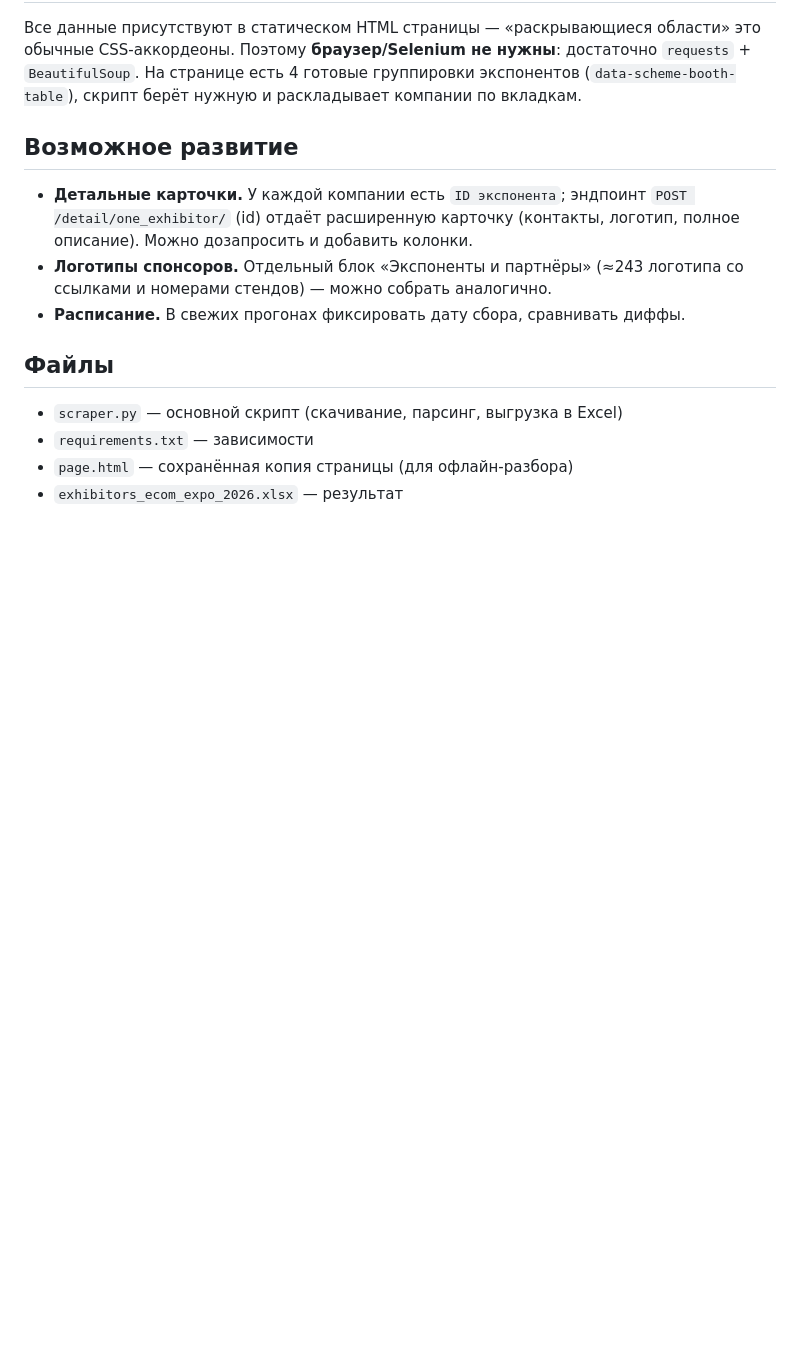
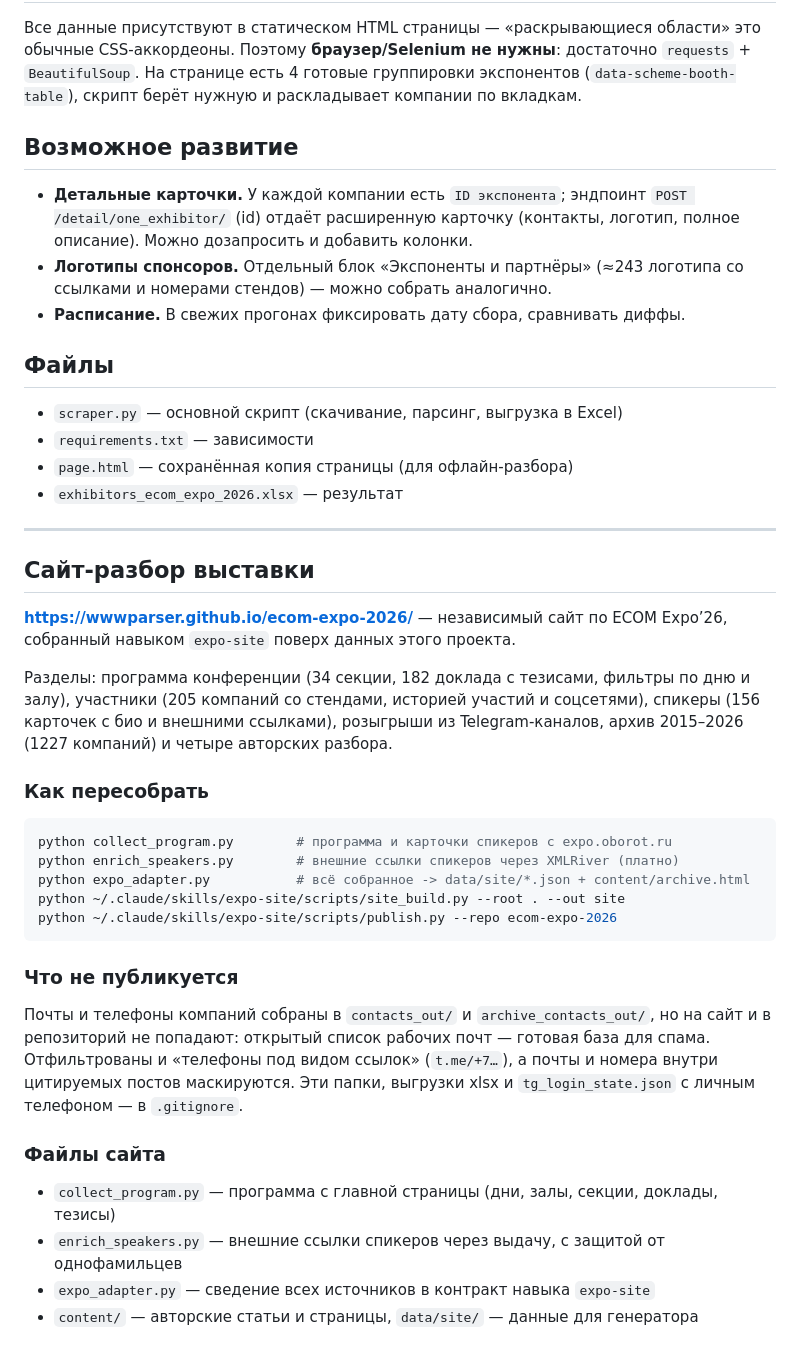
Before and after one commit to wwwparser/ecom-expo-2026, a Markdown page: README.md, the part around the change. Drawn GitHub-style; blank space fills up the shorter version.

Commit message:
README: описание сайта-разбора и порядок пересборки

````diff
--- a/README.md
+++ b/README.md
@@ -54,3 +54,40 @@ python scraper.py --out result.xlsx        # своё имя файла
 - `requirements.txt` — зависимости
 - `page.html` — сохранённая копия страницы (для офлайн-разбора)
 - `exhibitors_ecom_expo_2026.xlsx` — результат
+
+---
+
+## Сайт-разбор выставки
+
+**https://wwwparser.github.io/ecom-expo-2026/** — независимый сайт по ECOM Expo’26,
+собранный навыком `expo-site` поверх данных этого проекта.
+
+Разделы: программа конференции (34 секции, 182 доклада с тезисами, фильтры по дню
+и залу), участники (205 компаний со стендами, историей участий и соцсетями),
+спикеры (156 карточек с био и внешними ссылками), розыгрыши из Telegram-каналов,
+архив 2015–2026 (1227 компаний) и четыре авторских разбора.
+
+### Как пересобрать
+
+```powershell
+python collect_program.py        # программа и карточки спикеров с expo.oborot.ru
+python enrich_speakers.py        # внешние ссылки спикеров через XMLRiver (платно)
+python expo_adapter.py           # всё собранное -> data/site/*.json + content/archive.html
+python ~/.claude/skills/expo-site/scripts/site_build.py --root . --out site
+python ~/.claude/skills/expo-site/scripts/publish.py --repo ecom-expo-2026
+```
+
+### Что не публикуется
+
+Почты и телефоны компаний собраны в `contacts_out/` и `archive_contacts_out/`,
+но на сайт и в репозиторий не попадают: открытый список рабочих почт — готовая
+база для спама. Отфильтрованы и «телефоны под видом ссылок» (`t.me/+7…`),
+а почты и номера внутри цитируемых постов маскируются. Эти папки, выгрузки xlsx
+и `tg_login_state.json` с личным телефоном — в `.gitignore`.
+
+### Файлы сайта
+
+- `collect_program.py` — программа с главной страницы (дни, залы, секции, доклады, тезисы)
+- `enrich_speakers.py` — внешние ссылки спикеров через выдачу, с защитой от однофамильцев
+- `expo_adapter.py` — сведение всех источников в контракт навыка `expo-site`
+- `content/` — авторские статьи и страницы, `data/site/` — данные для генератора
````
